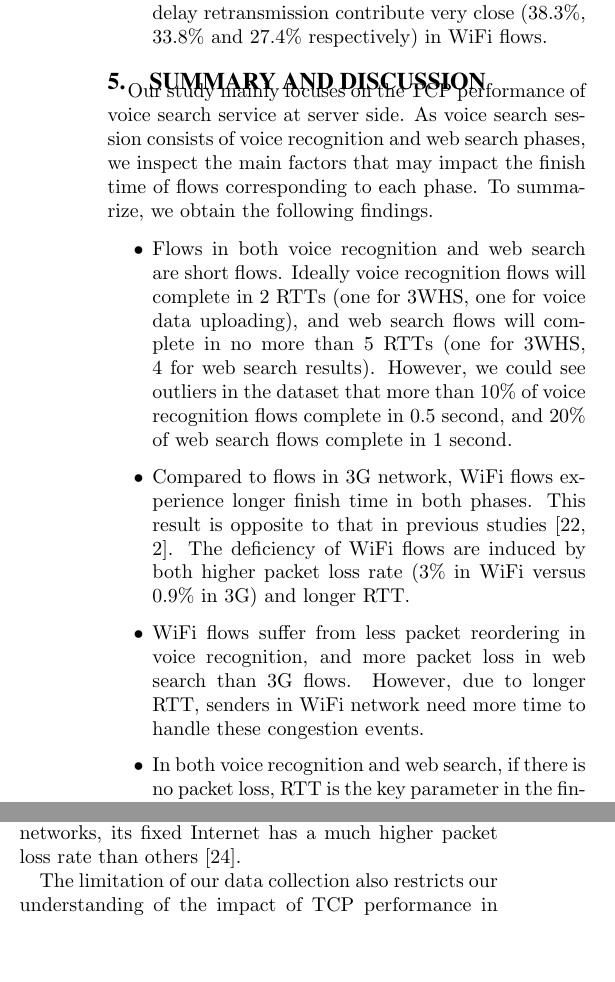
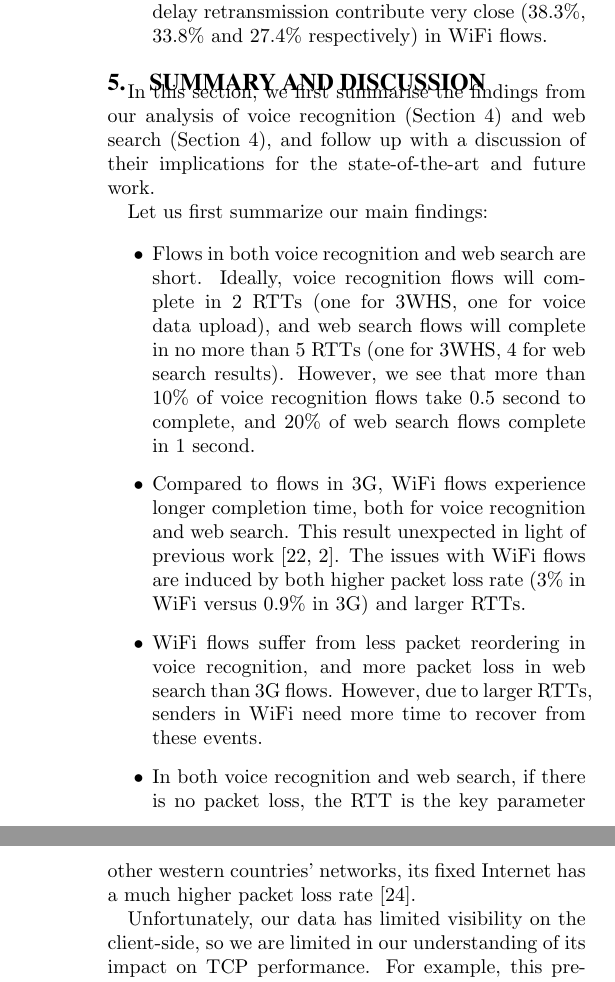
Before and after one commit to wuqinghua/vse, a LaTeX paper (main.tex, which reads discussion.tex): two parts of the columns of page 12 of 15 before the commit and two parts of the columns of pages 12 and 13 of 15 after it, joined at a grey line, cut so that both start at the same text. Compiled offline with pdfLaTeX.

Commit message:
pass on discussion

```diff
--- a/discussion.tex
+++ b/discussion.tex
@@ -3,14 +3,16 @@
 \section{Summary and Discussion}
 \label{sec:discuss}
 
-Our study mainly focuses on the TCP performance of voice search service at server side. As voice search session consists of voice recognition and web search phases, we inspect the main factors that may impact the finish time of flows corresponding to each phase. To summarize, we obtain the following findings.
+In this section, we first summarise the findings from our analysis of voice recognition (Section~\ref{sec:web_search}) and web search (Section~\ref{sec:web_search}), and follow up with a discussion of their implications for the state-of-the-art and future work.
+
+Let us first summarize our main findings:
 
 \begin{itemize}
-	\item Flows in both voice recognition and web search are short flows. Ideally voice recognition flows will complete in 2 RTTs (one for 3WHS, one for voice data uploading), and web search flows will complete in no more than 5 RTTs (one for 3WHS, 4 for web search results). However, we could see outliers in the dataset that more than 10\% of voice recognition flows complete in 0.5 second, and 20\% of web search flows complete in 1 second.
+	\item Flows in both voice recognition and web search are short. Ideally, voice recognition flows will complete in 2 RTTs (one for 3WHS, one for voice data upload), and web search flows will complete in no more than 5 RTTs (one for 3WHS, 4 for web search results). However, we see that more than 10\% of voice recognition flows take 0.5 second to complete, and 20\% of web search flows complete in 1 second.
 
-	\item Compared to flows in 3G network, WiFi flows experience longer finish time in both phases. This result is opposite to that in previous studies~\cite{deshpande2010performance,sommers2012cell}. The deficiency of WiFi flows are induced by both higher packet loss rate (3\% in WiFi versus 0.9\% in 3G) and longer RTT.
+	\item Compared to flows in 3G, WiFi flows experience longer completion time, both for voice recognition and web search. This result unexpected in light of previous work~\cite{deshpande2010performance,sommers2012cell}. The issues with WiFi flows are induced by both higher packet loss rate (3\% in WiFi versus 0.9\% in 3G) and larger RTTs.
 
-	\item WiFi flows suffer from less packet reordering in voice recognition, and more packet loss in web search than 3G flows. However, due to longer RTT, senders in WiFi network need more time to handle these congestion events.
+	\item WiFi flows suffer from less packet reordering in voice recognition, and more packet loss in web search than 3G flows. However, due to larger RTTs, senders in WiFi need more time to recover from these events.
 
-	\item In both voice recognition and web search, if there is no packet loss, RTT is the key parameter in the finish time. When there is packet loss, WiFi flows are more likely to suffer from timeout retransmission. In this situation, timeout retransmission, requiring tens of or even hundreds of RTTs for recovery, will dominate the finish time.
+	\item In both voice recognition and web search, if there is no packet loss, the RTT is the key parameter for the flow completion time. When there is packet loss, WiFi flows are more likely to suffer from timeout retransmission. In this situation, timeout retransmission, requiring tens of or even hundreds of RTTs for recovery, will dominate the flow completion time.
 
@@ -18,2 +20,3 @@ Our study mainly focuses on the TCP performance of voice search service at serve
 \end{itemize}
 
+The above findings can help service providers optimize the transmission performance for the voice search service. First, as smaller RTT leads to shorter finish time. For this, service providers can deploy front-end servers nearer to clients or ensure the lowest latency server is selected. Second, mobile applications can keep persistent TCP connections, which will mitigate the impact of SYN retransmission on user-perceived performance. Third, smarter strategies in the dynamic or joint selection of 3G and WiFi technologies (\eg, through multipath TCP) could be leveraged for more reliable service~\cite{UM-CS-2012-022,Chen:2013:MSM:2504730.2504751}, enabling dynamically offloading traffic from congested network segments without breaking existing connections. Fourth, service providers can deploy solutions such as TLP~\cite{flach2013reducing} to reduce the number of tail retransmissions in short flows. However, other types of timeout retransmission require significant effort from service providers for mitigation, such as redesigning TCP retransmission mechanisms to eliminate double retransmission, and cooperating with network providers to debug misbehaving middleboxes. Last but no least, due to TCP's sender driven nature, voice search service providers should adopt different strategies for performance optimizations in each phase of the TCP flow lifetime. For example, voice search applications would not modify the TCP stack, but would maintain a pool of TCP connections and take advantage of multipath TCP to reduce the flow completion time. In contrast, a web search server, being the sender in the connection, would modify the TCP mechanism to handle packet loss more efficiently and transmit more data packets per time unit.
@@ -21,6 +23,6 @@ The above findings can better guide service providers to optimize the transmissi
 
-Our observations indicate that WiFi network provides better quality of service than 3G network for mobile voice search, which is contradictory to previous studies like \cite{sommers2012cell}. The most likely reason is that the WiFi network that we considered in this paper has a much higher packet loss rate than 3G network (3.0\% versus 0.9\%). We have shown that packet loss in WiFi network heavily hurt the performance. In fact, it has been found that while China's cellular network has a comparable packet loss rate with other western countries' networks, its fixed Internet has a much higher packet loss rate than others \cite{HeikkinenB12}.
+Our observations indicate that WiFi provides worse quality of service than 3G for mobile voice search, unlike previous studies~\cite{sommers2012cell}. We conjecture that the most likely reason is that the WiFi networks observed in this paper have a much higher packet loss rate than the 3G networks (3.0\% versus 0.9\%). We have shown that packet loss in WiFi heavily impacts performance. In fact, it has been reported in the past that while China's cellular network has a comparable packet loss rate with other western countries' networks, its fixed Internet has a much higher packet loss rate~\cite{HeikkinenB12}.
 
-The limitation of our data collection also restricts our understanding of the impact of TCP performance in voice search service. First, our datasets are collected at server sides, thus we are unable to determine the exact packet loss information in voice recognition flows. This demonstrates the difficulty of performance analysis of TCP uploading flows at server side. Second, as the flows belonging to each phase are collected separately at server side, we could not match each \emph{voice recognition}-\emph{web search} pair. This limits the quantitatively understanding of user perceived latency for individual voice search sessions. Third, our datasets contain very limited number of 4G sessions due to the low coverage of 4G network in the region we considered. The deployment of 4G however is becoming larger, which might enable us to have a look at voice search performance in 4G network in near future.
+Unfortunately, our data has limited visibility on the client-side, so we are limited in our understanding of its impact on TCP performance. For example, this prevents us from inferring the exact packet loss in voice recognition flows. Second, as the flows belonging to each phase are collected separately at the server-side, we could not match each \emph{voice recognition}-\emph{web search} flow pair. This limits our quantitative analysis of user perceived latency for individual voice search sessions. Third, our dataset contain a limited number of 4G sessions due to the low coverage of 4G network in the considered region. The deployment of 4G however is improving in China, which might enable us to have a look at voice search performance in 4G network in the future.
 
 %We believe that we could obtain more findings if the limitation of dataset are solved, which are left as future work.
```
Also changed, not shown: discussion.tex (3 more changed lines).
